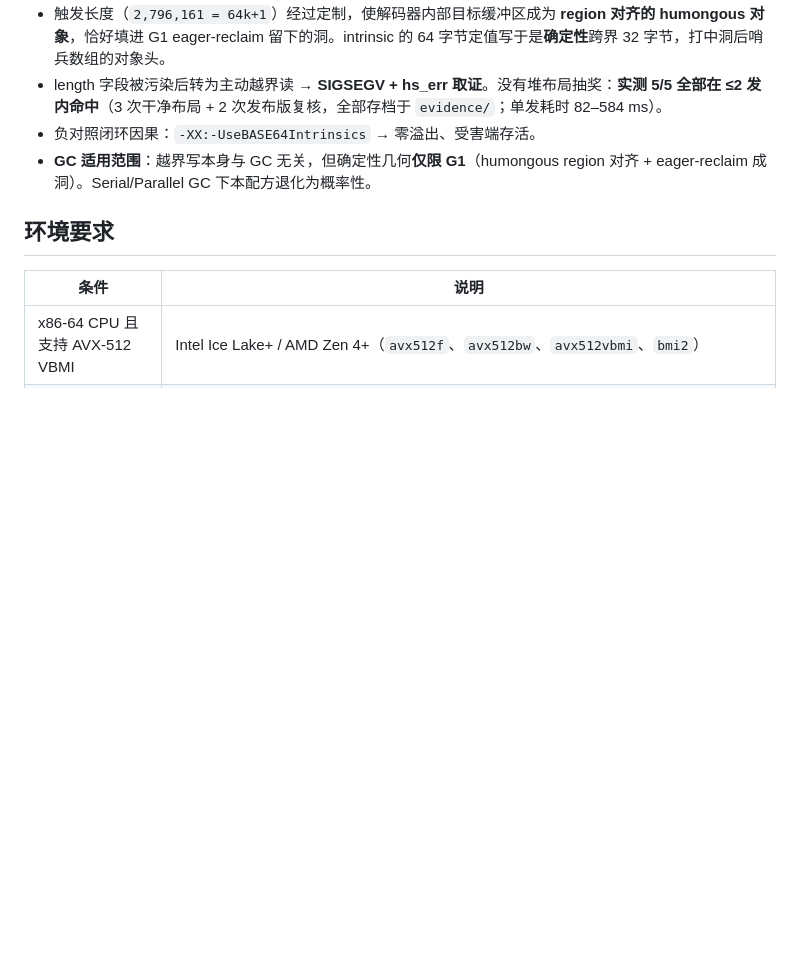
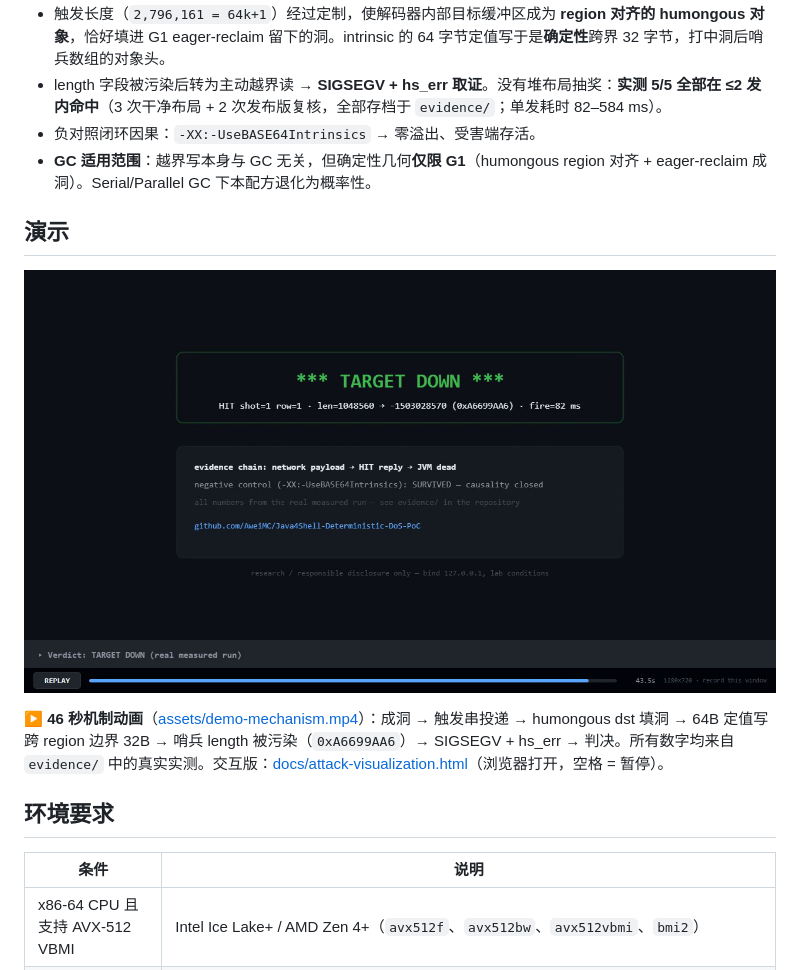
Before and after one commit to AweiMC/Java4Shell-Deterministic-DoS-PoC, a Markdown page: README_zh-CN.md, the part around the change. Rendered like a GitHub page; pictures changed too: assets/demo-poster.png (added); blank space fills up the shorter version.

```diff
--- a/README_zh-CN.md
+++ b/README_zh-CN.md
@@ -18,6 +18,12 @@ CVE-2026-114938 的官方参考 PoC（[Pwned-test/cve-2026-114938-java17-PoC](ht
 - 负对照闭环因果：`-XX:-UseBASE64Intrinsics` → 零溢出、受害端存活。
 - **GC 适用范围**：越界写本身与 GC 无关，但确定性几何**仅限 G1**（humongous
   region 对齐 + eager-reclaim 成洞）。Serial/Parallel GC 下本配方退化为概率性。
+
+## 演示
+
+[![攻击机制动画](assets/demo-poster.png)](assets/demo-mechanism.mp4)
+
+▶ **46 秒机制动画**（[assets/demo-mechanism.mp4](assets/demo-mechanism.mp4)）：成洞 → 触发串投递 → humongous dst 填洞 → 64B 定值写跨 region 边界 32B → 哨兵 length 被污染（`0xA6699AA6`）→ SIGSEGV + hs_err → 判决。所有数字均来自 `evidence/` 中的真实实测。交互版：[docs/attack-visualization.html](docs/attack-visualization.html)（浏览器打开，空格 = 暂停）。
 
 ## 环境要求
 
```
Also changed, not shown: README.md (+6 -0 lines), 1 other file.
